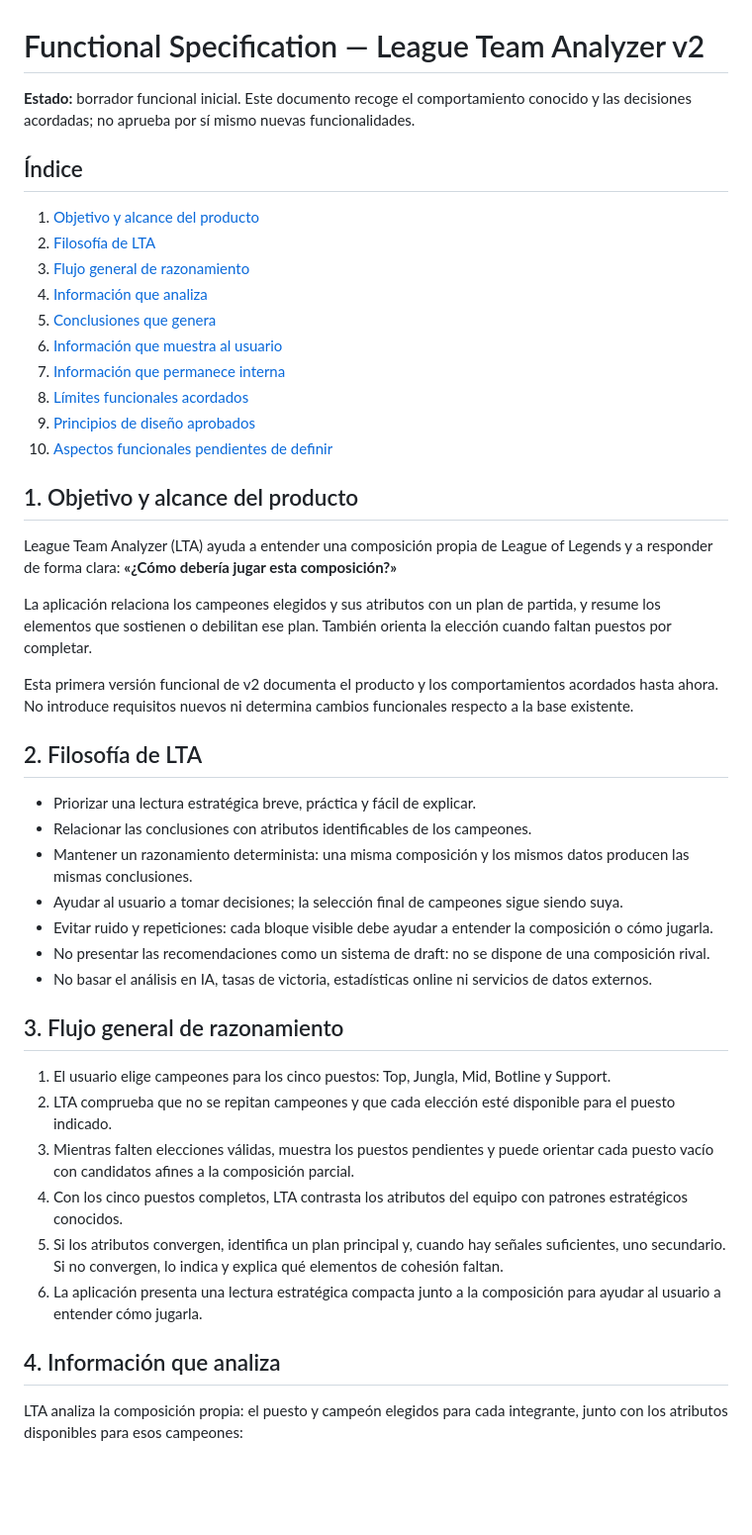
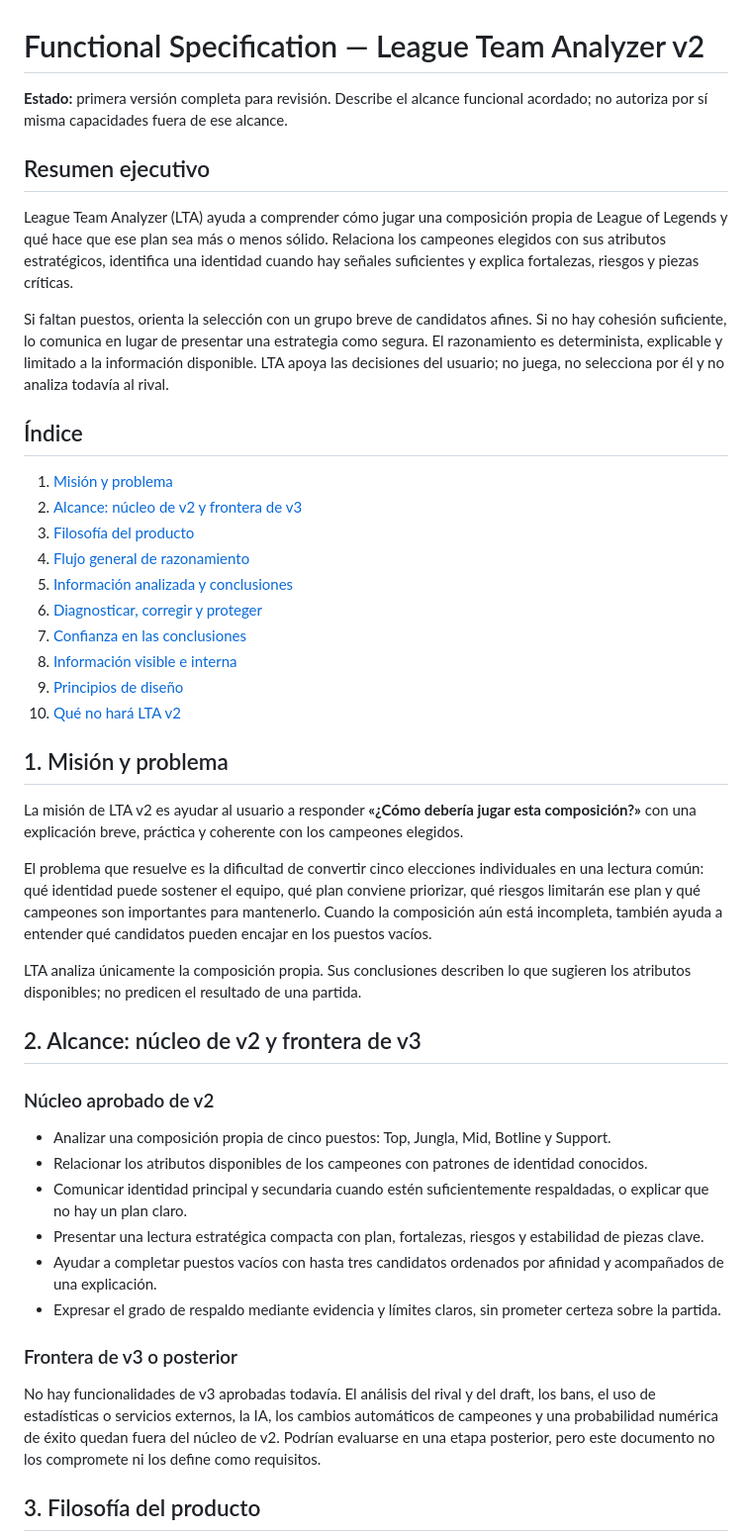
Before and after one commit to enigmapau-hash/LTA-v1, a Markdown page: docs/v2/Functional-Specification.md, the part around one of its changes. Shown at 99% size. GitHub-like rendering; blank space fills up the shorter version.

```diff
--- a/docs/v2/Functional-Specification.md
+++ b/docs/v2/Functional-Specification.md
@@ -1,48 +1,48 @@
 # Functional Specification — League Team Analyzer v2
 
-**Estado:** borrador funcional inicial. Este documento recoge el comportamiento conocido y las decisiones acordadas; no aprueba por sí mismo nuevas funcionalidades.
+**Estado:** primera versión completa para revisión. Describe el alcance funcional acordado; no autoriza por sí misma capacidades fuera de ese alcance.
+
+## Resumen ejecutivo
+
+League Team Analyzer (LTA) ayuda a comprender cómo jugar una composición propia de League of Legends y qué hace que ese plan sea más o menos sólido. Relaciona los campeones elegidos con sus atributos estratégicos, identifica una identidad cuando hay señales suficientes y explica fortalezas, riesgos y piezas críticas.
+
+Si faltan puestos, orienta la selección con un grupo breve de candidatos afines. Si no hay cohesión suficiente, lo comunica en lugar de presentar una estrategia como segura. El razonamiento es determinista, explicable y limitado a la información disponible. LTA apoya las decisiones del usuario; no juega, no selecciona por él y no analiza todavía al rival.
 
 ## Índice
 
-1. [Objetivo y alcance del producto](#1-objetivo-y-alcance-del-producto)
-2. [Filosofía de LTA](#2-filosofía-de-lta)
-3. [Flujo general de razonamiento](#3-flujo-general-de-razonamiento)
-4. [Información que analiza](#4-información-que-analiza)
-5. [Conclusiones que genera](#5-conclusiones-que-genera)
-6. [Información que muestra al usuario](#6-información-que-muestra-al-usuario)
-7. [Información que permanece interna](#7-información-que-permanece-interna)
-8. [Límites funcionales acordados](#8-límites-funcionales-acordados)
-9. [Principios de diseño aprobados](#9-principios-de-diseño-aprobados)
-10. [Aspectos funcionales pendientes de definir](#10-aspectos-funcionales-pendientes-de-definir)
+1. [Misión y problema](#1-misión-y-problema)
+2. [Alcance: núcleo de v2 y frontera de v3](#2-alcance-núcleo-de-v2-y-frontera-de-v3)
+3. [Filosofía del producto](#3-filosofía-del-producto)
+4. [Flujo general de razonamiento](#4-flujo-general-de-razonamiento)
+5. [Información analizada y conclusiones](#5-información-analizada-y-conclusiones)
+6. [Diagnosticar, corregir y proteger](#6-diagnosticar-corregir-y-proteger)
+7. [Confianza en las conclusiones](#7-confianza-en-las-conclusiones)
+8. [Información visible e interna](#8-información-visible-e-interna)
+9. [Principios de diseño](#9-principios-de-diseño)
+10. [Qué no hará LTA v2](#10-qué-no-hará-lta-v2)
 
-## 1. Objetivo y alcance del producto
+## 1. Misión y problema
 
-League Team Analyzer (LTA) ayuda a entender una composición propia de League of Legends y a responder de forma clara: **«¿Cómo debería jugar esta composición?»**
+La misión de LTA v2 es ayudar al usuario a responder **«¿Cómo debería jugar esta composición?»** con una explicación breve, práctica y coherente con los campeones elegidos.
 
-La aplicación relaciona los campeones elegidos y sus atributos con un plan de partida, y resume los elementos que sostienen o debilitan ese plan. También orienta la elección cuando faltan puestos por completar.
+El problema que resuelve es la dificultad de convertir cinco elecciones individuales en una lectura común: qué identidad puede sostener el equipo, qué plan conviene priorizar, qué riesgos limitarán ese plan y qué campeones son importantes para mantenerlo. Cuando la composición aún está incompleta, también ayuda a entender qué candidatos pueden encajar en los puestos vacíos.
 
-Esta primera versión funcional de v2 documenta el producto y los comportamientos acordados hasta ahora. No introduce requisitos nuevos ni determina cambios funcionales respecto a la base existente.
+LTA analiza únicamente la composición propia. Sus conclusiones describen lo que sugieren los atributos disponibles; no predicen el resultado de una partida.
 
-## 2. Filosofía de LTA
+## 2. Alcance: núcleo de v2 y frontera de v3
 
-- Priorizar una lectura estratégica breve, práctica y fácil de explicar.
-- Relacionar las conclusiones con atributos identificables de los campeones.
-- Mantener un razonamiento determinista: una misma composición y los mismos datos producen las mismas conclusiones.
-- Ayudar al usuario a tomar decisiones; la selección final de campeones sigue siendo suya.
-- Evitar ruido y repeticiones: cada bloque visible debe ayudar a entender la composición o cómo jugarla.
-- No presentar las recomendaciones como un sistema de draft: no se dispone de una composición rival.
-- No basar el análisis en IA, tasas de victoria, estadísticas online ni servicios de datos externos.
+### Núcleo aprobado de v2
 
-## 3. Flujo general de razonamiento
+- Analizar una composición propia de cinco puestos: Top, Jungla, Mid, Botline y Support.
+- Relacionar los atributos disponibles de los campeones con patrones de identidad conocidos.
+- Comunicar identidad principal y secundaria cuando estén suficientemente respaldadas, o explicar que no hay un plan claro.
+- Presentar una lectura estratégica compacta con plan, fortalezas, riesgos y estabilidad de piezas clave.
+- Ayudar a completar puestos vacíos con hasta tres candidatos ordenados por afinidad y acompañados de una explicación.
+- Expresar el grado de respaldo mediante evidencia y límites claros, sin prometer certeza sobre la partida.
 
-1. El usuario elige campeones para los cinco puestos: Top, Jungla, Mid, Botline y Support.
-2. LTA comprueba que no se repitan campeones y que cada elección esté disponible para el puesto indicado.
-3. Mientras falten elecciones válidas, muestra los puestos pendientes y puede orientar cada puesto vacío con candidatos afines a la composición parcial.
-4. Con los cinco puestos completos, LTA contrasta los atributos del equipo con patrones estratégicos conocidos.
-5. Si los atributos convergen, identifica un plan principal y, cuando hay señales suficientes, uno secundario. Si no convergen, lo indica y explica qué elementos de cohesión faltan.
-6. La aplicación presenta una lectura estratégica compacta junto a la composición para ayudar al usuario a entender cómo jugarla.
+### Frontera de v3 o posterior
 
-## 4. Información que analiza
+No hay funcionalidades de v3 aprobadas todavía. El análisis del rival y del draft, los bans, el uso de estadísticas o servicios externos, la IA, los cambios automáticos de campeones y una probabilidad numérica de éxito quedan fuera del núcleo de v2. Podrían evaluarse en una etapa posterior, pero este documento no los compromete ni los define como requisitos.
 
-LTA analiza la composición propia: el puesto y campeón elegidos para cada integrante, junto con los atributos disponibles para esos campeones:
+## 3. Filosofía del producto
 
```
Also changed, not shown: other parts of docs/v2/Functional-Specification.md (+99 -45 lines), CHANGELOG.md (+1 -0 lines).
